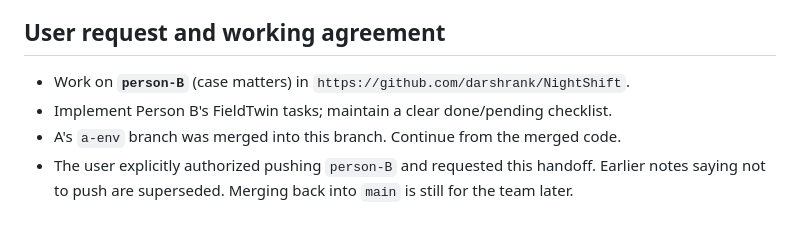
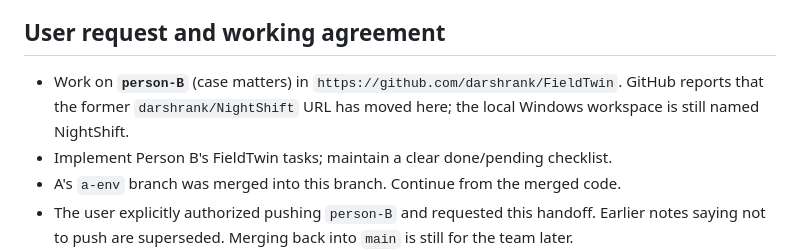
Before and after one commit to darshrank/Maize-Runner, a Markdown page: handoff.md, the part around the change. GitHub-like rendering; blank space fills up the shorter version.

Commit message:
Use the canonical FieldTwin repository URL in the handoff

```diff
--- a/handoff.md
+++ b/handoff.md
@@ -6,7 +6,9 @@ snapshots described runs that have since finished.
 
 ## User request and working agreement
 
-- Work on **`person-B`** (case matters) in `https://github.com/darshrank/NightShift`.
+- Work on **`person-B`** (case matters) in `https://github.com/darshrank/FieldTwin`.
+  GitHub reports that the former `darshrank/NightShift` URL has moved here; the
+  local Windows workspace is still named NightShift.
 - Implement Person B's FieldTwin tasks; maintain a clear done/pending checklist.
 - A's `a-env` branch was merged into this branch. Continue from the merged code.
 - The user explicitly authorized pushing `person-B` and requested this handoff.
```
